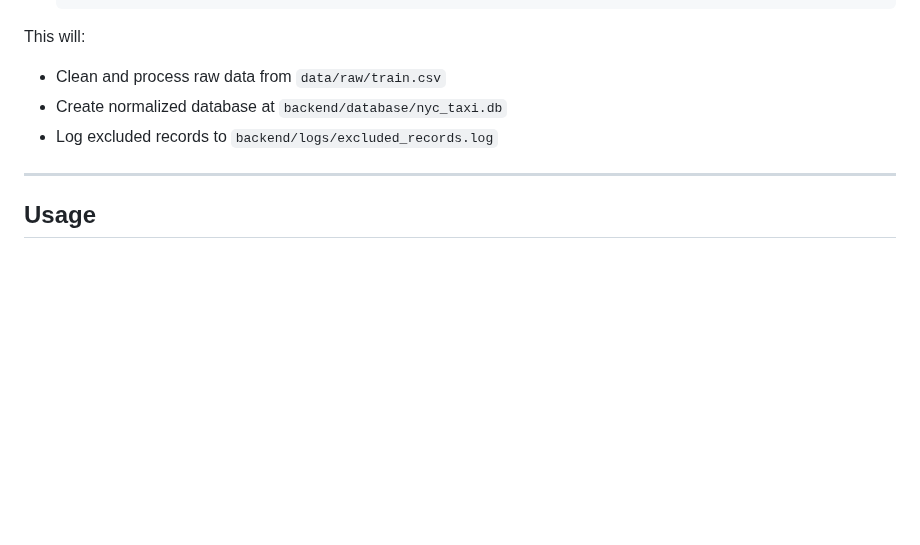
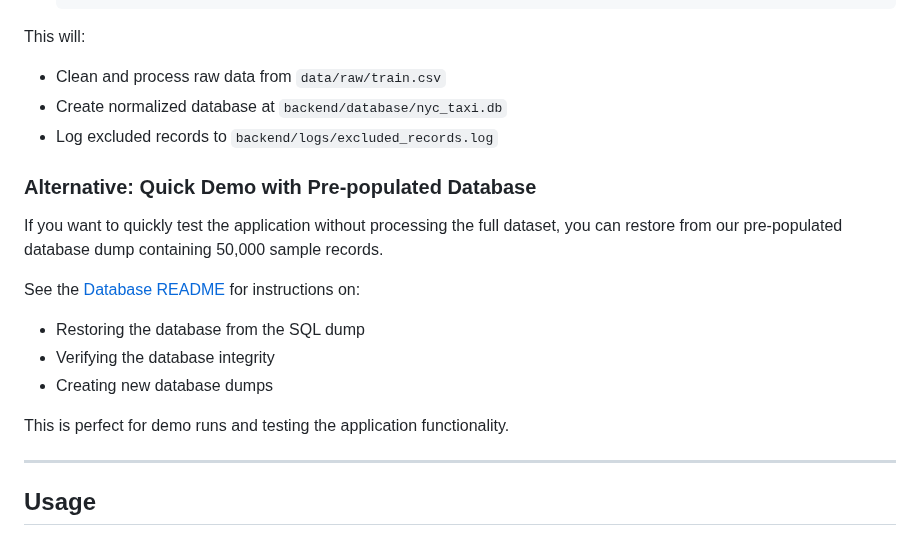
Before and after one commit to Masalale/urban_mobility_data_explorer, a Markdown page: README.md, the part around the change. GitHub-like rendering; blank space fills up the shorter version.

Commit message:
Add quick demo instructions for pre-populated database dump

```diff
--- a/README.md
+++ b/README.md
@@ -185,6 +185,17 @@ This will:
 - Create normalized database at `backend/database/nyc_taxi.db`
 - Log excluded records to `backend/logs/excluded_records.log`
 
+### Alternative: Quick Demo with Pre-populated Database
+
+If you want to quickly test the application without processing the full dataset, you can restore from our pre-populated database dump containing 50,000 sample records.
+
+See the [Database README](database/README.md) for instructions on:
+- Restoring the database from the SQL dump
+- Verifying the database integrity
+- Creating new database dumps
+
+This is perfect for demo runs and testing the application functionality.
+
 ---
 
 ## Usage
```
